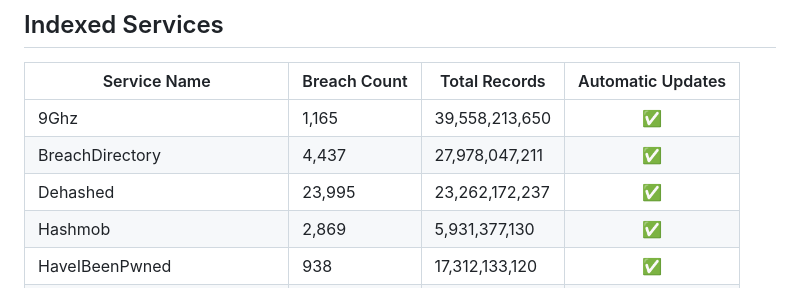
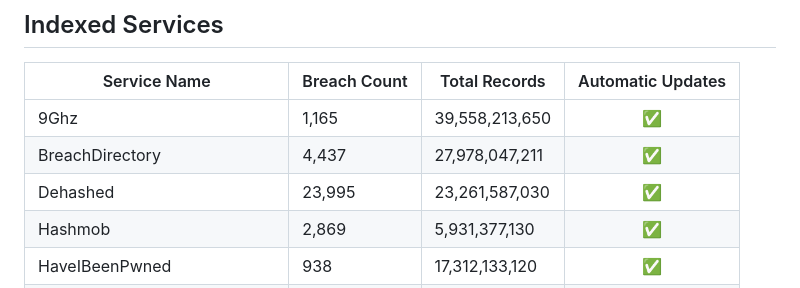
Before and after one commit to notdls/known-breaches, a Markdown page: README.md, the part around the change. Drawn GitHub-style.

Commit message:
Dataset Update 01/15/26

```diff
--- a/README.md
+++ b/README.md
@@ -6,7 +6,7 @@ A compliation of breach information gathered from data aggregators, breach looku
 | ------------ | ------------ | ------------- |        :--:       |
 | 9Ghz | 1,165 | 39,558,213,650 | ✅ |
 | BreachDirectory | 4,437 | 27,978,047,211 | ✅ |
-| Dehashed | 23,995 | 23,262,172,237 | ✅ |
+| Dehashed | 23,995 | 23,261,587,030 | ✅ |
 | Hashmob | 2,869 | 5,931,377,130 | ✅ |
 | HaveIBeenPwned | 938 | 17,312,133,120 | ✅ |
 | Leak-Lookup | 4,485 | 28,093,118,868 | ✅ |
```
